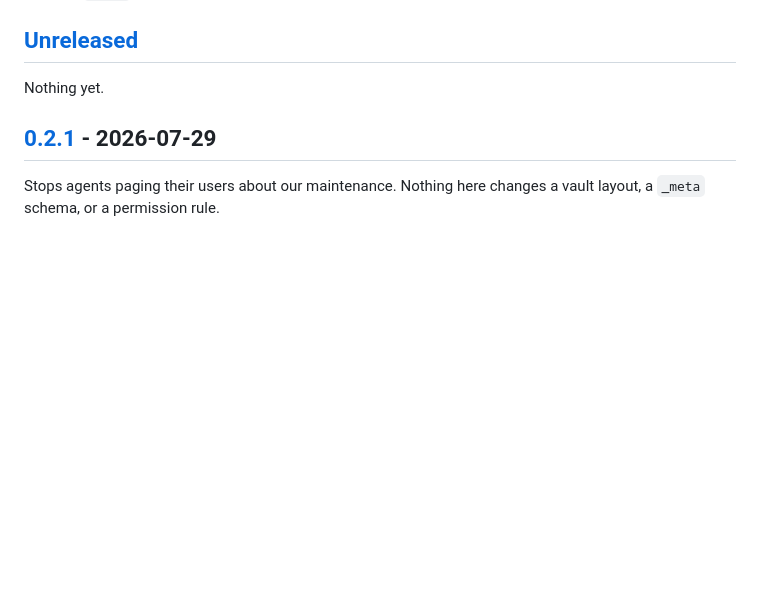
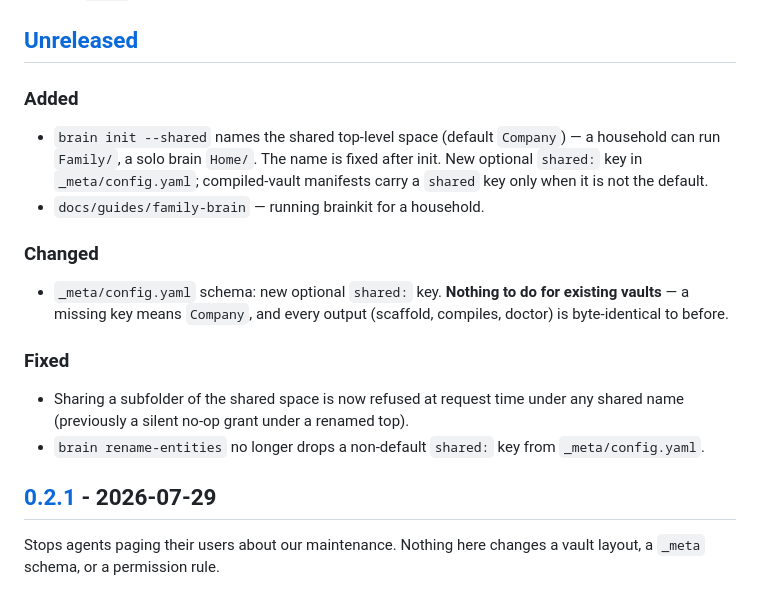
Before and after one commit to joedanz/brainkit, a Markdown page: CHANGELOG.md, the part around the change. GitHub-like rendering; blank space fills up the shorter version.

Commit message:
docs: changelog for the configurable shared space
Claude-Session: https://claude.ai/code/session_016GHXnQGCQB6s4Ris3FG2gP

```diff
--- a/CHANGELOG.md
+++ b/CHANGELOG.md
@@ -11,7 +11,26 @@ explicitly under **Changed**, with what to do about it.
 
 ## [Unreleased]
 
-Nothing yet.
+### Added
+
+- `brain init --shared` names the shared top-level space (default `Company`) —
+  a household can run `Family/`, a solo brain `Home/`. The name is fixed after
+  init. New optional `shared:` key in `_meta/config.yaml`; compiled-vault
+  manifests carry a `shared` key only when it is not the default.
+- `docs/guides/family-brain` — running brainkit for a household.
+
+### Changed
+
+- `_meta/config.yaml` schema: new optional `shared:` key. **Nothing to do for
+  existing vaults** — a missing key means `Company`, and every output
+  (scaffold, compiles, doctor) is byte-identical to before.
+
+### Fixed
+
+- Sharing a subfolder of the shared space is now refused at request time under
+  any shared name (previously a silent no-op grant under a renamed top).
+- `brain rename-entities` no longer drops a non-default `shared:` key from
+  `_meta/config.yaml`.
 
 ## [0.2.1] - 2026-07-29
 
```
